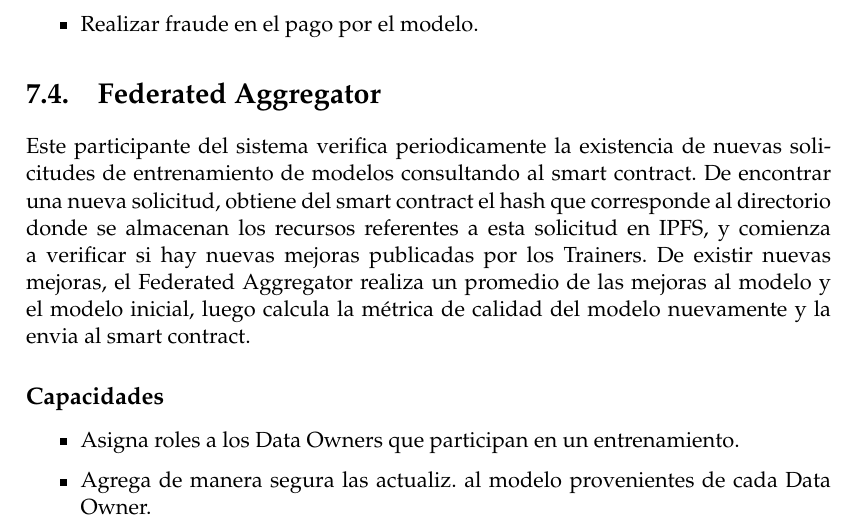
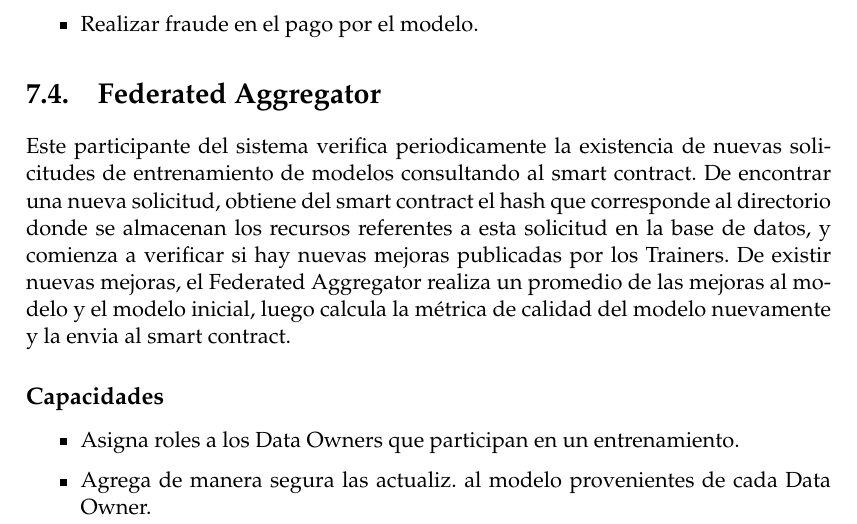
Before and after one commit to DeltaML/report, a LaTeX thesis (main.tex): part of page 19 of 28, cut so that both start at the same text. Compiled offline with pdfLaTeX.

Commit message:
Update main.tex

```diff
--- a/main.tex
+++ b/main.tex
@@ -541,7 +541,7 @@ No puede:
 
 
 \section{Federated Aggregator}
-Este participante del sistema verifica periodicamente la existencia de nuevas solicitudes de entrenamiento de modelos consultando al smart contract. De encontrar una nueva solicitud, obtiene del smart contract el hash que corresponde al directorio donde se almacenan los recursos referentes a esta solicitud en IPFS, y comienza a verificar si hay nuevas mejoras publicadas por los Trainers. De existir nuevas mejoras, el Federated Aggregator realiza un promedio de las mejoras al modelo y el modelo inicial, luego calcula la métrica de calidad del modelo nuevamente y la envia al smart contract.
+Este participante del sistema verifica periodicamente la existencia de nuevas solicitudes de entrenamiento de modelos consultando al smart contract. De encontrar una nueva solicitud, obtiene del smart contract el hash que corresponde al directorio donde se almacenan los recursos referentes a esta solicitud en la base de datos, y comienza a verificar si hay nuevas mejoras publicadas por los Trainers. De existir nuevas mejoras, el Federated Aggregator realiza un promedio de las mejoras al modelo y el modelo inicial, luego calcula la métrica de calidad del modelo nuevamente y la envia al smart contract.
 
 \subsection*{Capacidades}
 \begin{itemize}
```
